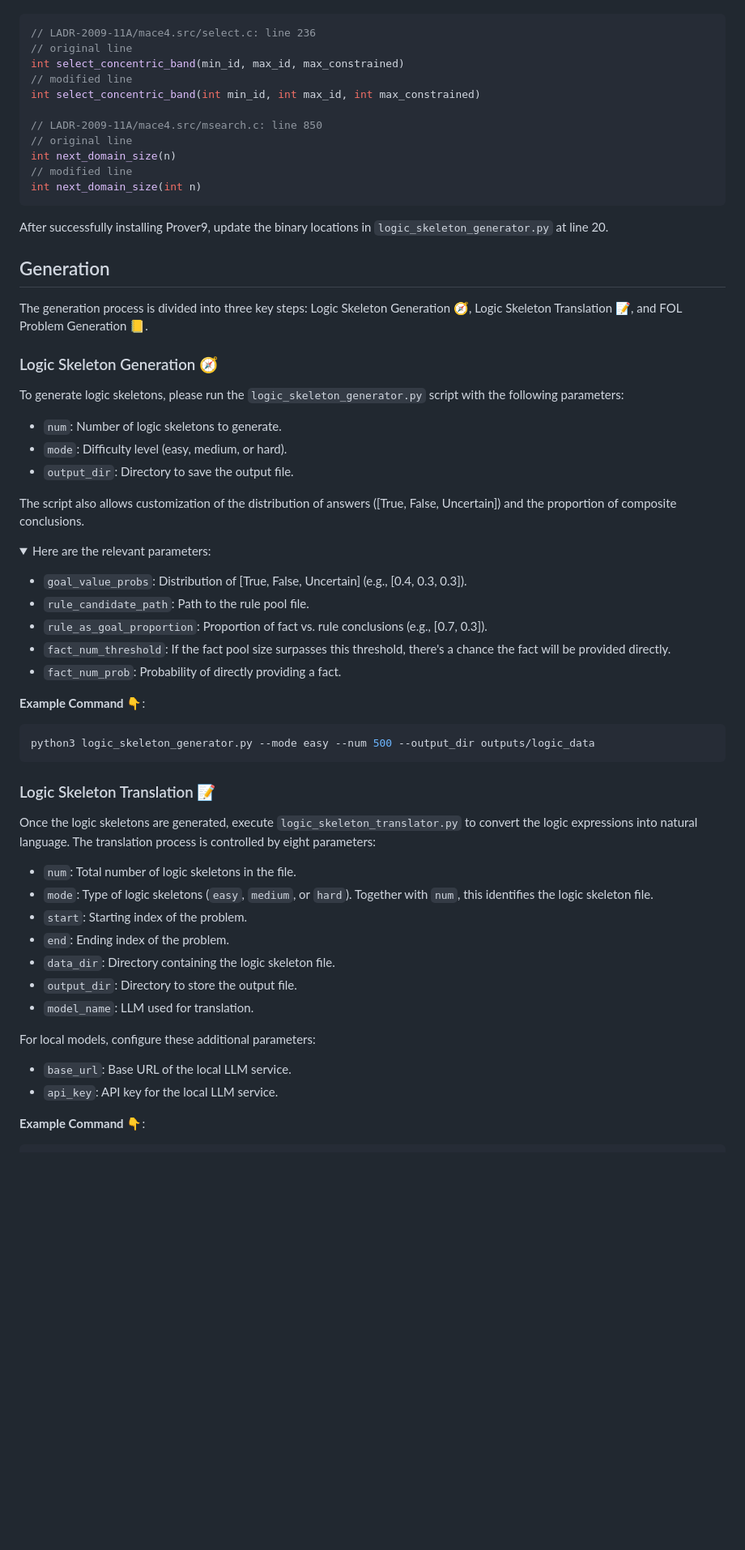
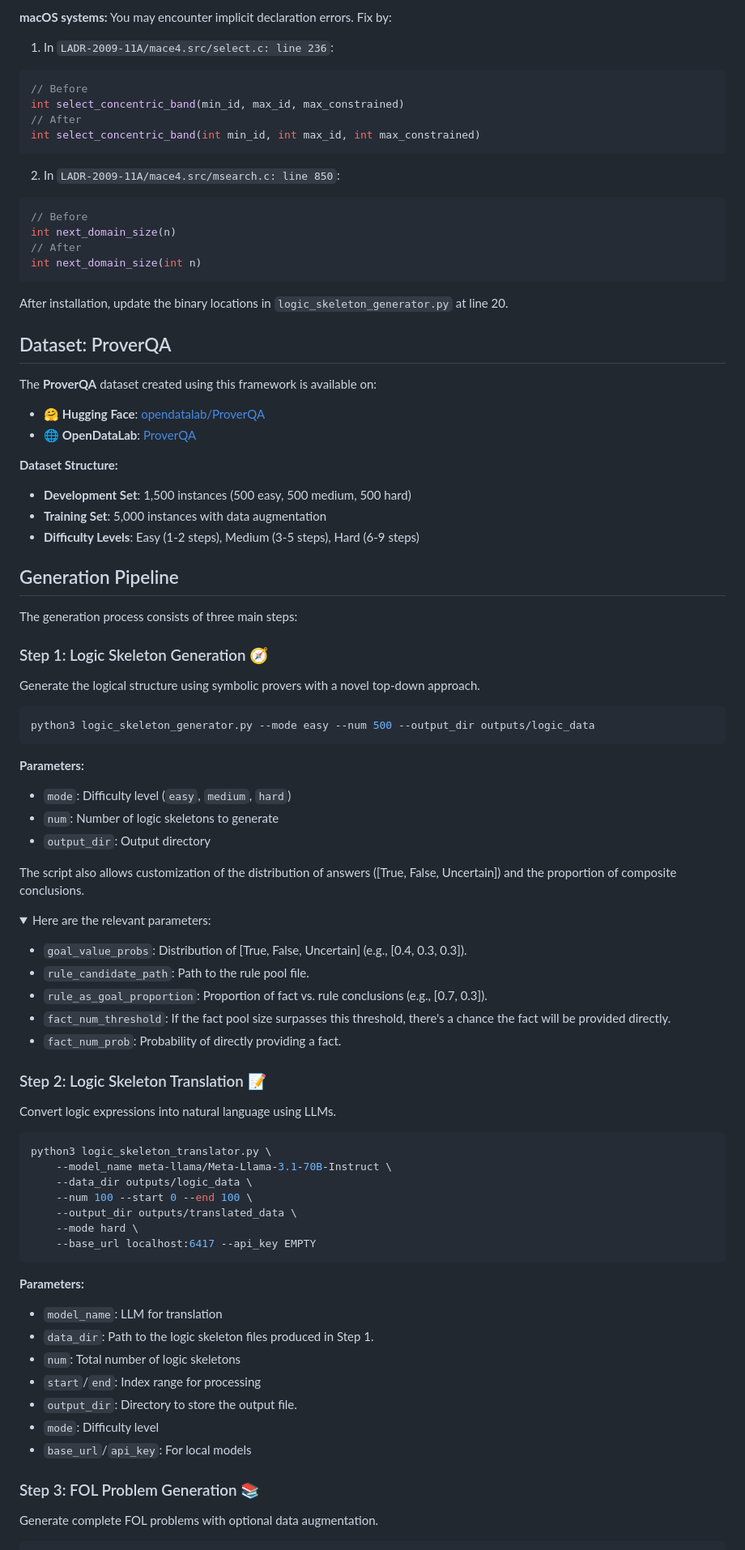
Before and after one commit to opendatalab/ProverGen, a Markdown page: README.md, the part around one of its changes. Shown at 81% size. Rendered like a GitHub page; folded sections open; blank space fills up the shorter version.

````diff
--- a/README.md
+++ b/README.md
@@ -61,31 +77,51 @@ $(CC) $(CFLAGS) -o newsax newsax.o $(OBJECTS) ../ladr/libladr.a -lm
 
+**macOS systems:** You may encounter implicit declaration errors. Fix by:
+
+1. In `LADR-2009-11A/mace4.src/select.c: line 236`:
 ```c
-// LADR-2009-11A/mace4.src/select.c: line 236
-// original line
+// Before
 int select_concentric_band(min_id, max_id, max_constrained)
-// modified line
+// After
 int select_concentric_band(int min_id, int max_id, int max_constrained)
+```
 
-// LADR-2009-11A/mace4.src/msearch.c: line 850
-// original line
+2. In `LADR-2009-11A/mace4.src/msearch.c: line 850`:
+```c
+// Before
 int next_domain_size(n)
-// modified line
+// After
 int next_domain_size(int n)
 ```
 
-After successfully installing Prover9, update the binary locations in `logic_skeleton_generator.py` at line 20.
+After installation, update the binary locations in `logic_skeleton_generator.py` at line 20.
 
-## Generation
+## Dataset: ProverQA
 
-The generation process is divided into three key steps: Logic Skeleton Generation 🧭, Logic Skeleton Translation 📝, and FOL Problem Generation 📒.
+The **ProverQA** dataset created using this framework is available on:
+- 🤗 **Hugging Face**: [opendatalab/ProverQA](https://huggingface.co/datasets/opendatalab/ProverQA)
+- 🌐 **OpenDataLab**: [ProverQA](https://opendatalab.com/maren/ProverQA)
 
-### Logic Skeleton Generation 🧭
+**Dataset Structure:**
+- **Development Set**: 1,500 instances (500 easy, 500 medium, 500 hard)
+- **Training Set**: 5,000 instances with data augmentation
+- **Difficulty Levels**: Easy (1-2 steps), Medium (3-5 steps), Hard (6-9 steps)
 
-To generate logic skeletons, please run the `logic_skeleton_generator.py` script with the following parameters:
+## Generation Pipeline
 
-- `num`: Number of logic skeletons to generate.
-- `mode`: Difficulty level (easy, medium, or hard).
-- `output_dir`: Directory to save the output file.
+The generation process consists of three main steps:
+
+### Step 1: Logic Skeleton Generation 🧭
+
+Generate the logical structure using symbolic provers with a novel top-down approach.
+
+```bash
+python3 logic_skeleton_generator.py --mode easy --num 500 --output_dir outputs/logic_data
+```
+
+**Parameters:**
+- `mode`: Difficulty level (`easy`, `medium`, `hard`)
+- `num`: Number of logic skeletons to generate
+- `output_dir`: Output directory
 
 The script also allows customization of the distribution of answers ([True, False, Uncertain]) and the proportion of composite conclusions.
 
@@ -98,27 +134,31 @@ The script also allows customization of the distribution of answers ([True, Fals
 - `fact_num_prob`: Probability of directly providing a fact.
 </p></details>
 
+### Step 2: Logic Skeleton Translation 📝
 
-**Example Command** 👇:
+Convert logic expressions into natural language using LLMs.
+
 ```bash
-python3 logic_skeleton_generator.py --mode easy --num 500 --output_dir outputs/logic_data
+python3 logic_skeleton_translator.py \
+    --model_name meta-llama/Meta-Llama-3.1-70B-Instruct \
+    --data_dir outputs/logic_data \
+    --num 100 --start 0 --end 100 \
+    --output_dir outputs/translated_data \
+    --mode hard \
+    --base_url localhost:6417 --api_key EMPTY
 ```
 
-### Logic Skeleton Translation 📝
+**Parameters:**
+- `model_name`: LLM for translation
+- `data_dir`: Path to the logic skeleton files produced in Step 1.
+- `num`: Total number of logic skeletons
+- `start`/`end`: Index range for processing
+- `output_dir`: Directory to store the output file.
+- `mode`: Difficulty level
+- `base_url`/`api_key`: For local models
 
-Once the logic skeletons are generated, execute `logic_skeleton_translator.py` to convert the logic expressions into natural language. The translation process is controlled by eight parameters:
+### Step 3: FOL Problem Generation 📚
 
-- `num`: Total number of logic skeletons in the file.
-- `mode`: Type of logic skeletons (`easy`, `medium`, or `hard`). Together with `num`, this identifies the logic skeleton file.
-- `start`: Starting index of the problem.
-- `end`: Ending index of the problem.
-- `data_dir`: Directory containing the logic skeleton file.
-- `output_dir`: Directory to store the output file.
-- `model_name`: LLM used for translation.
+Generate complete FOL problems with optional data augmentation.
 
-For local models, configure these additional parameters:
-- `base_url`: Base URL of the local LLM service.
-- `api_key`: API key for the local LLM service.
-
-**Example Command** 👇:
 ```bash
````
Also changed, not shown: other parts of README.md (+112 -69 lines).
